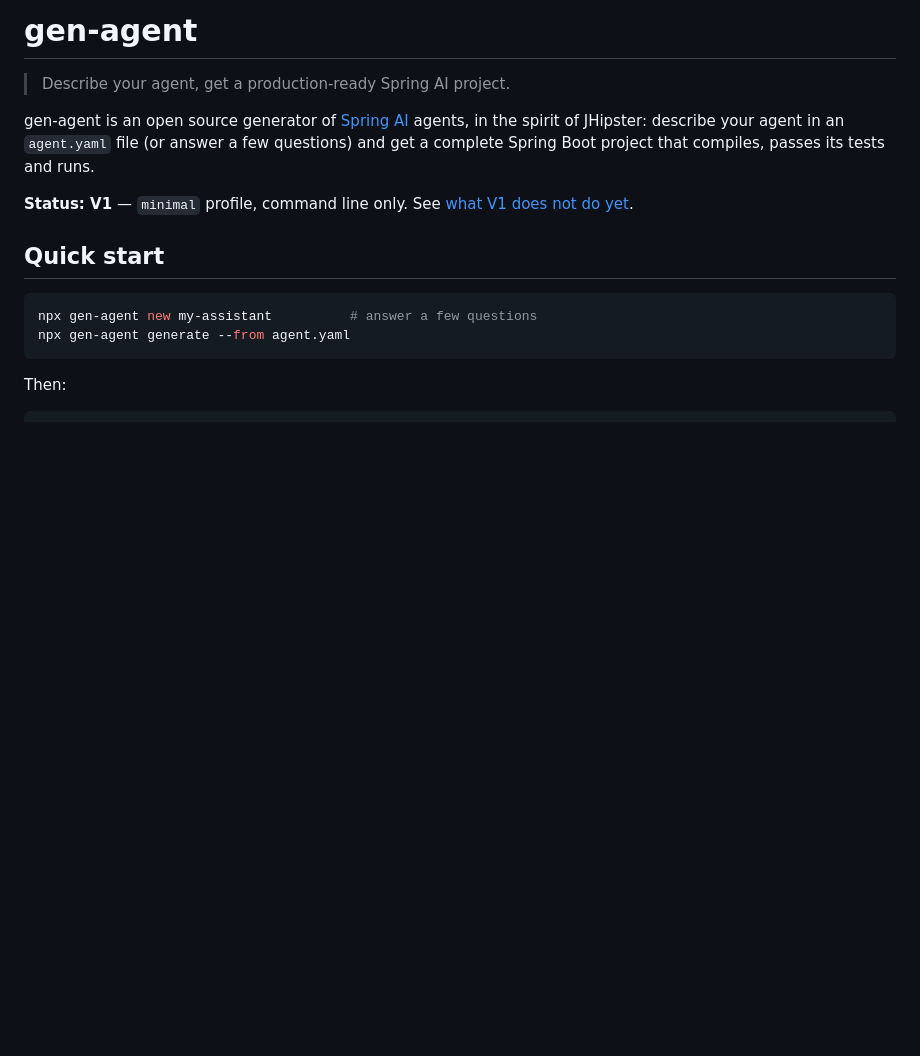
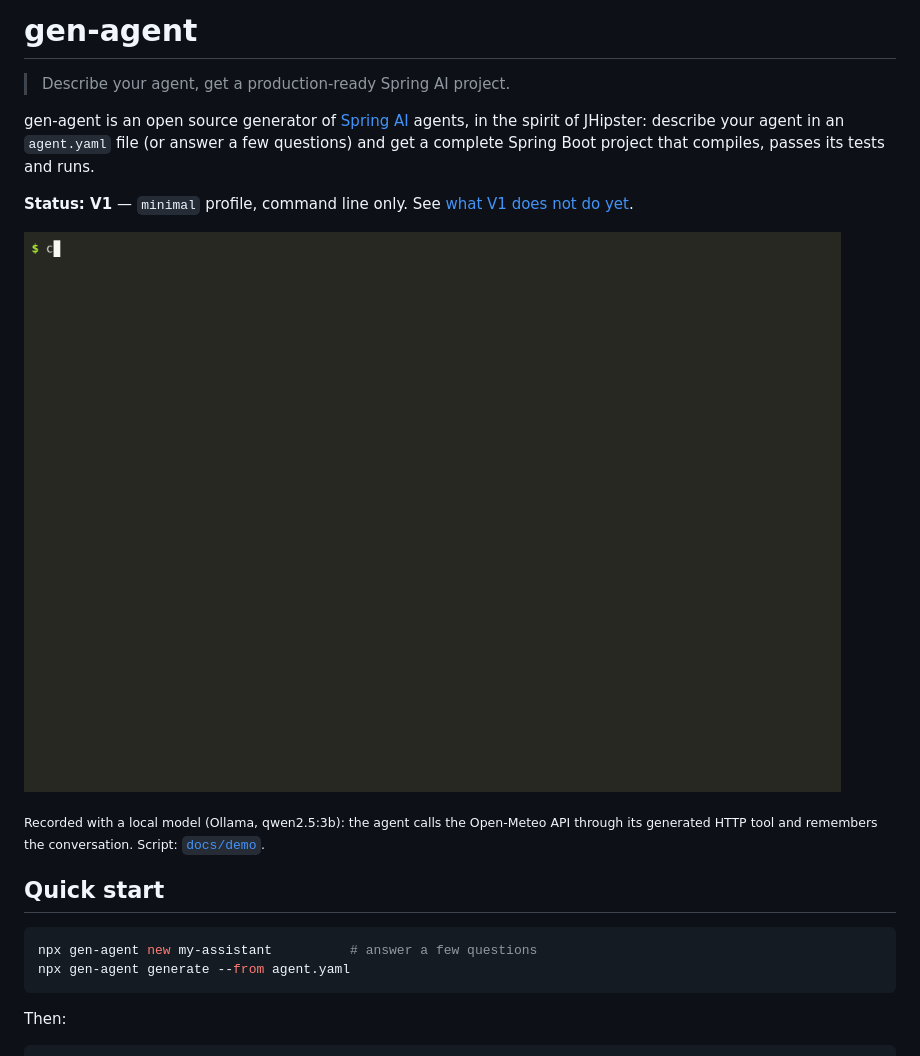
Before and after one commit to mehdiAyari/gen-agent, a Markdown page: README.md, the part around the change. Rendered like a GitHub page; pictures changed too: docs/demo/demo.gif (added); blank space fills up the shorter version.

```diff
--- a/README.md
+++ b/README.md
@@ -7,6 +7,11 @@ JHipster: describe your agent in an `agent.yaml` file (or answer a few questions
 that compiles, passes its tests and runs.
 
 **Status: V1** — `minimal` profile, command line only. See [what V1 does not do yet](#limits-of-v1).
+
+![From agent.yaml to a running agent calling its tool, with a local model](docs/demo/demo.gif)
+
+<sub>Recorded with a local model (Ollama, qwen2.5:3b): the agent calls the Open-Meteo API through its generated HTTP
+tool and remembers the conversation. Script: [`docs/demo`](docs/demo).</sub>
 
 ## Quick start
 
```
Also changed, not shown: CHANGELOG.md (+8 -1 lines), ROADMAP.md (+3 -1 lines), 2 other files.
